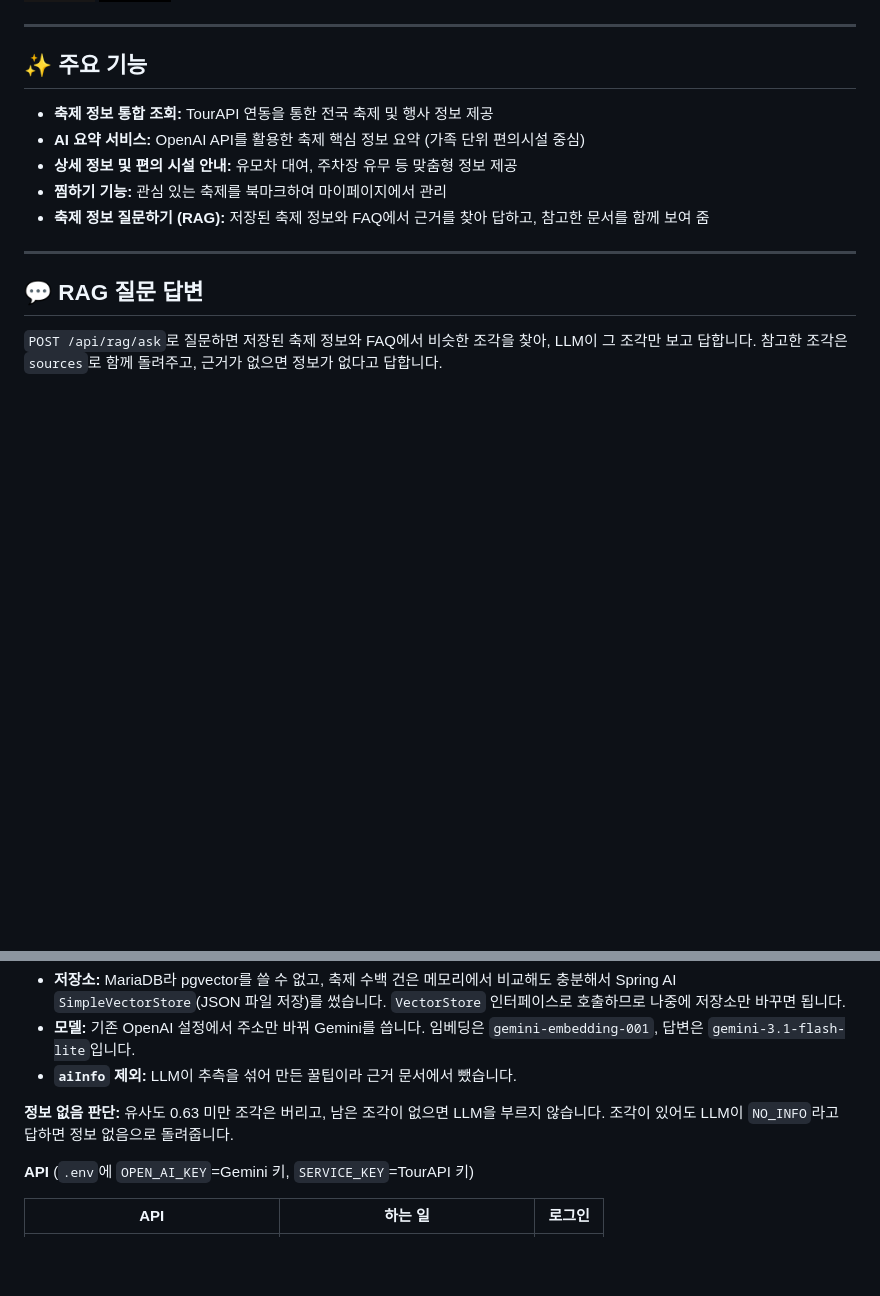
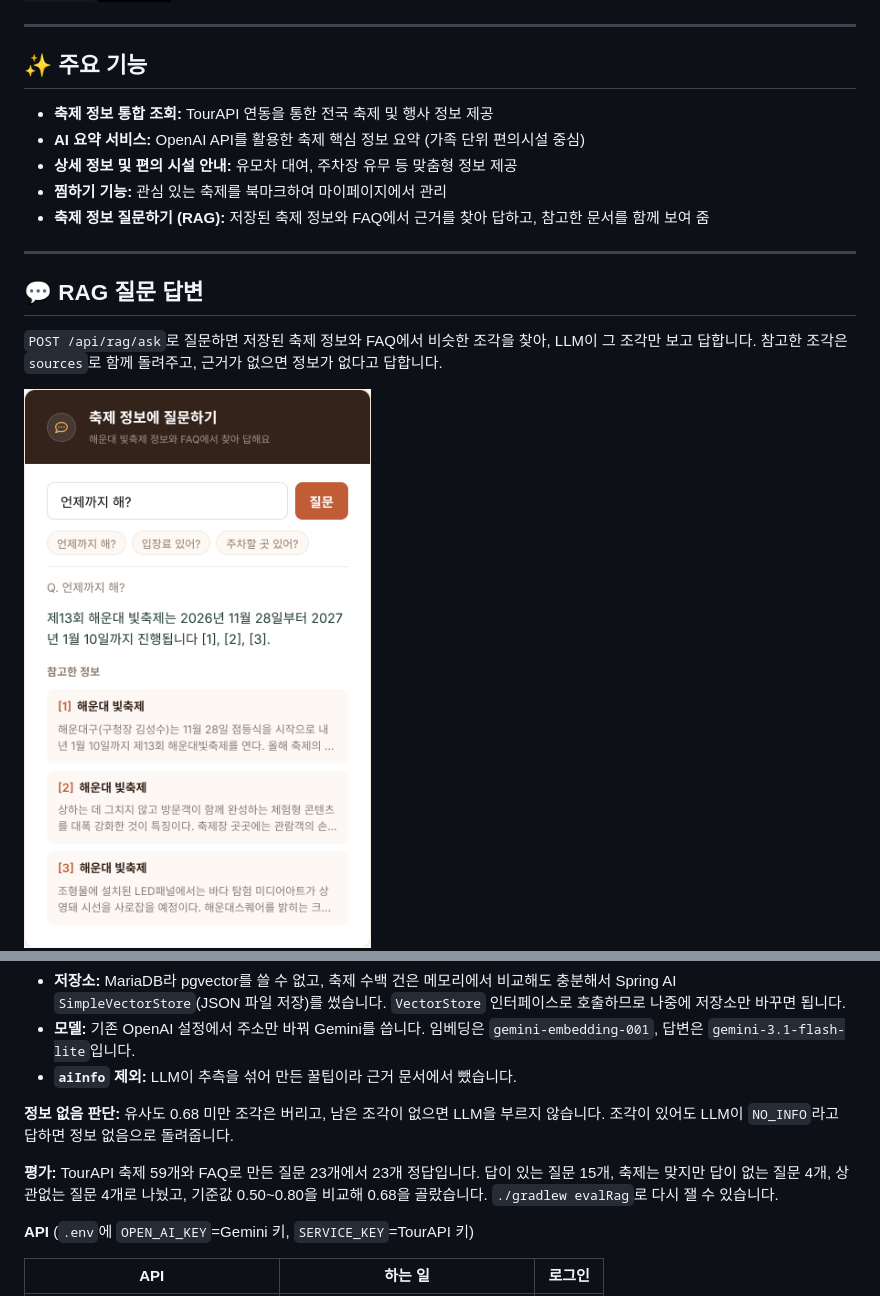
Before and after one commit to sonjoohee/festival_ai, a Markdown page: README.md, 2 parts joined by grey strips. GitHub-like rendering; pictures changed too: docs/images/rag-answer.png (added); badges without logos; blank space fills up the shorter version; grey boxes are pictures that could not be loaded.

Commit message:
docs: README에 평가 결과와 질문창 화면 추가

````diff
--- a/README.md
+++ b/README.md
@@ -49,6 +49,8 @@ TourAPI를 통해 제공되는 실시간 축제 정보에 더해, OpenAI가 생
 
 `POST /api/rag/ask`로 질문하면 저장된 축제 정보와 FAQ에서 비슷한 조각을 찾아, LLM이 그 조각만 보고 답합니다. 참고한 조각은 `sources`로 함께 돌려주고, 근거가 없으면 정보가 없다고 답합니다.
 
+<img src="docs/images/rag-answer.png" alt="축제 상세 페이지 질문창" width="380" />
+
 ```mermaid
 flowchart LR
     A[축제 정보 + FAQ] --> B[500자 조각] --> C[임베딩] --> D[(vector-store.json)]
@@ -64,7 +66,9 @@ flowchart LR
 - **모델:** 기존 OpenAI 설정에서 주소만 바꿔 Gemini를 씁니다. 임베딩은 `gemini-embedding-001`, 답변은 `gemini-3.1-flash-lite`입니다.
 - **`aiInfo` 제외:** LLM이 추측을 섞어 만든 꿀팁이라 근거 문서에서 뺐습니다.
 
-**정보 없음 판단:** 유사도 0.63 미만 조각은 버리고, 남은 조각이 없으면 LLM을 부르지 않습니다. 조각이 있어도 LLM이 `NO_INFO`라고 답하면 정보 없음으로 돌려줍니다.
+**정보 없음 판단:** 유사도 0.68 미만 조각은 버리고, 남은 조각이 없으면 LLM을 부르지 않습니다. 조각이 있어도 LLM이 `NO_INFO`라고 답하면 정보 없음으로 돌려줍니다.
+
+**평가:** TourAPI 축제 59개와 FAQ로 만든 질문 23개에서 23개 정답입니다. 답이 있는 질문 15개, 축제는 맞지만 답이 없는 질문 4개, 상관없는 질문 4개로 나눴고, 기준값 0.50~0.80을 비교해 0.68을 골랐습니다. `./gradlew evalRag`로 다시 잴 수 있습니다.
 
 **API** (`.env`에 `OPEN_AI_KEY`=Gemini 키, `SERVICE_KEY`=TourAPI 키)
 
````
Also changed, not shown: other parts of README.md (+1 -1 lines).
